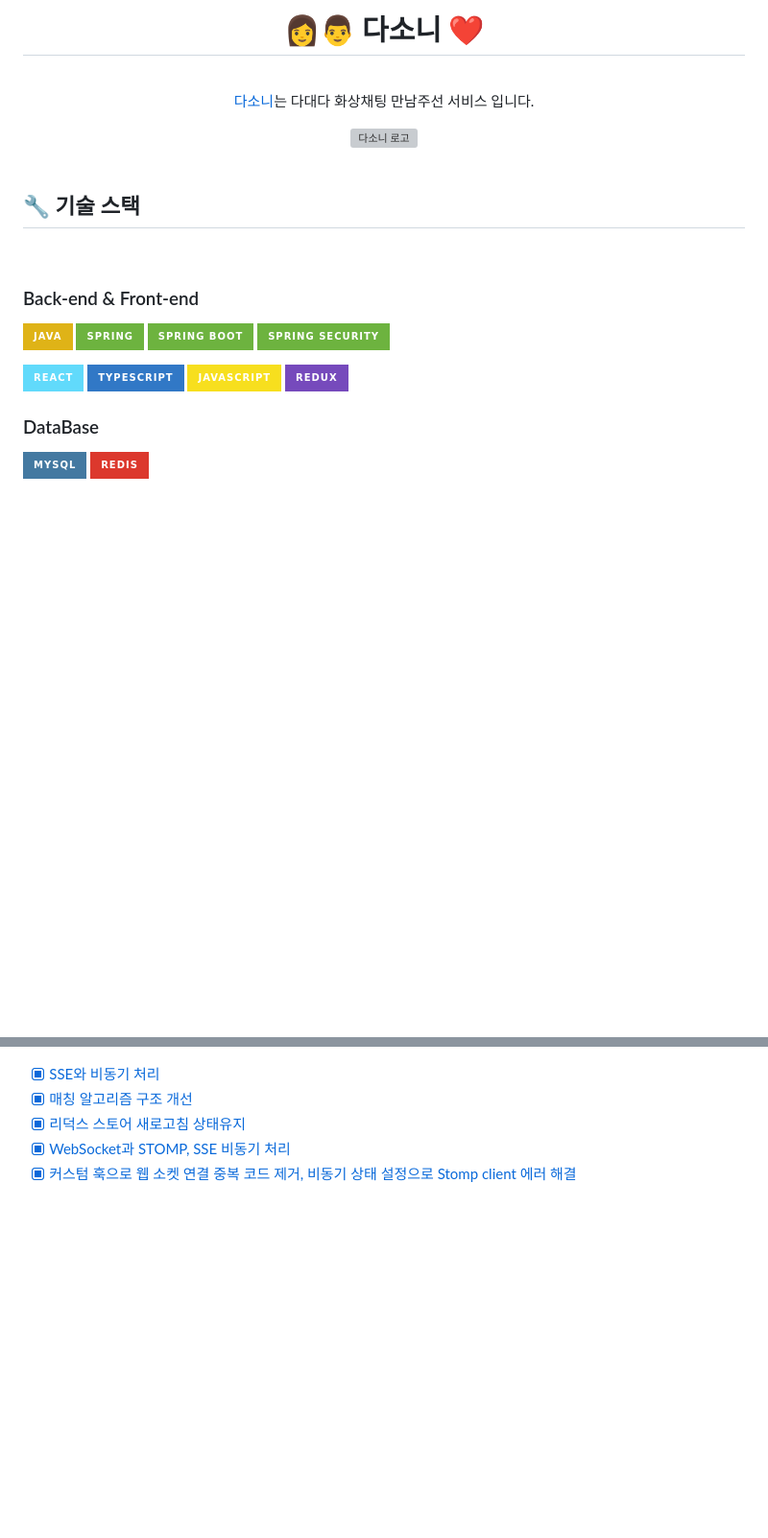
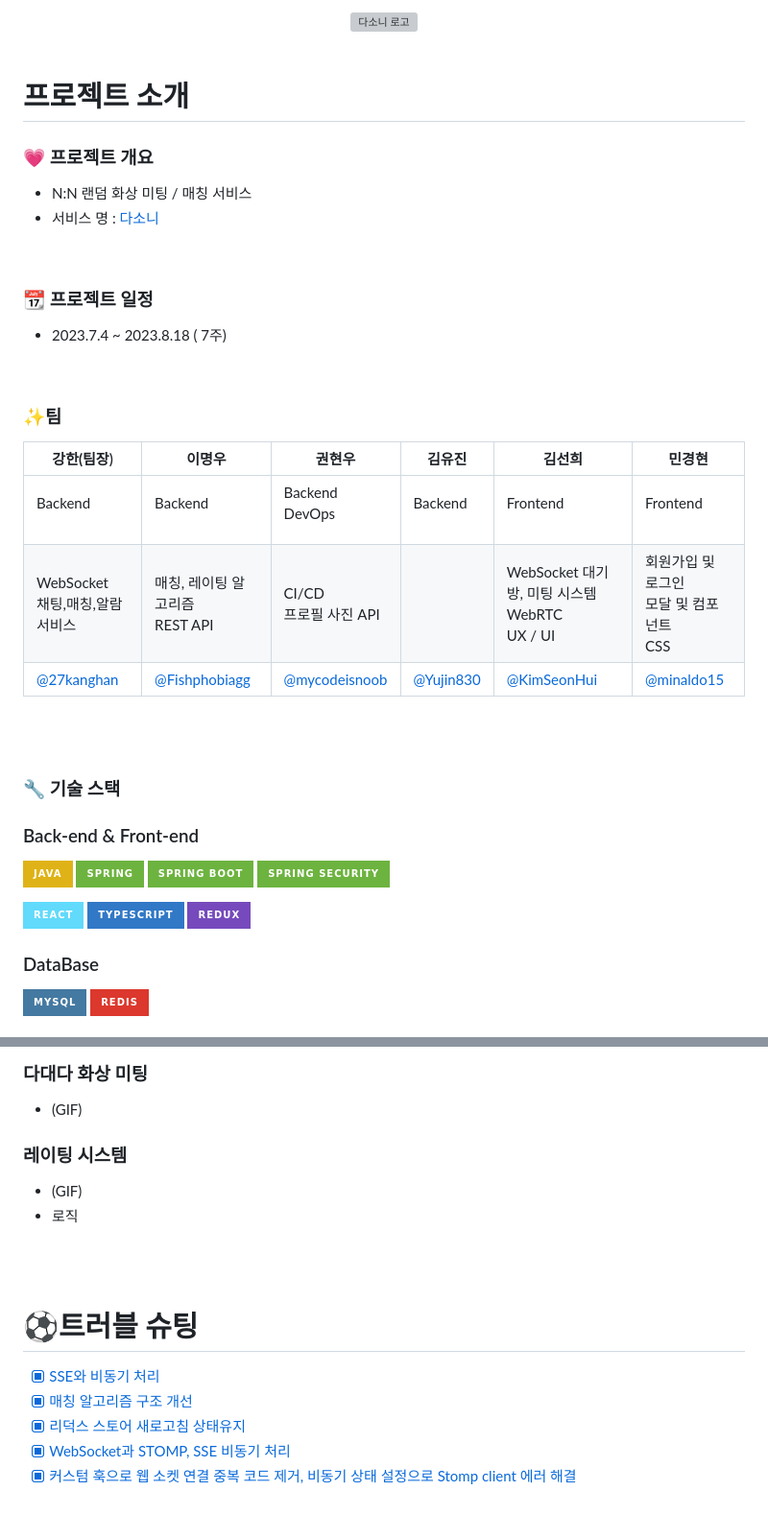
Before and after one commit to Yujin830/Dasoni, a Markdown page: README.md, 2 parts joined by grey strips. Shown at 96% size. GitHub-like rendering; badges without logos; blank space fills up the shorter version; grey boxes are pictures that could not be loaded.

```diff
--- a/README.md
+++ b/README.md
@@ -1,16 +1,37 @@
-<h1 align="center", style="color: pink"> 👩👨 다소니 ❤ </h1>
-<br>
-<p align="center"><a href="http://i9a307.p.ssafy.io/">다소니</a>는 다대다 화상채팅 만남주선 서비스 입니다.</p>
-<div align="center"><img
-  src="frontend/src/assets/image/logo.png"
+<div align="center"><img src="frontend/src/assets/image/logo.png"
   alt="다소니 로고"
 /></div>
 
 <br>
 
-## 🔧 기술 스택
+# 프로젝트 소개
+### 💗 프로젝트 개요
+- N:N 랜덤 화상 미팅 / 매칭 서비스
+- 서비스 명 : [다소니](https://i9a307.p.ssafy.io/)
 
 <br>
+
+### 📆 프로젝트 일정
+- 2023.7.4 ~ 2023.8.18 ( 7주)
+
+
+
+<br>
+
+### ✨팀
+
+| **강한(팀장**)                                    | **이명우**                                        | **권현우**                                                    | **김유진**                                        | **김선희**                                      | **민경현**                                        |
+| ------------------------------------------------- | ------------------------------------------------- | ------------------------------------------------------------- | ------------------------------------------------- | ----------------------------------------------- | ------------------------------------------------- |
+| <p align="left" style="color:skyblue">Backend</p> | <p align="left" style="color:skyblue">Backend</p> | <p align="left" style="color:skyblue">Backend <br> DevOps</p> | <p align="left" style="color:skyblue">Backend</p> | <p align="left" style="color:pink">Frontend</p> | <p align="left" style="color:pink">Frontend</p>   |
+| WebSocket <br> 채팅,매칭,알람 서비스              | 매칭, 레이팅 알고리즘 <br> REST API               | CI/CD <br> 프로필 사진 API                                    |                                                   |  WebSocket 대기방, 미팅 시스템 <br > WebRTC <br> UX / UI                              | 회원가입 및 로그인 <br> 모달 및 컴포넌트 <br> CSS |
+| [@27kanghan](https://github.com/27kanghan)        | [@Fishphobiagg](https://github.com/Fishphobiagg)  | [@mycodeisnoob](https://github.com/mycodeisnoob)              | [@Yujin830](https://github.com/Yujin830)          | [@KimSeonHui](https://github.com/KimSeonHui)    | [@minaldo15](https://github.com/minaldo15)        |
+
+
+<br><br>
+
+
+
+### 🔧 기술 스택
 
 ### Back-end & Front-end
 
@@ -21,7 +42,6 @@
 
 ![React](https://img.shields.io/badge/React-61DAFB.svg?&style=for-the-badge&logo=React&logoColor=blue)
 ![TypeScript](https://img.shields.io/badge/TypeScript-3178C6.svg?&style=for-the-badge&logo=Typescript&logoColor=white)
-![JavaScript](https://img.shields.io/badge/JavaScript-F7DF1E.svg?&style=for-the-badge&logo=Javascript&logoColor=black)
 ![Redux](https://img.shields.io/badge/Redux-764ABC.svg?&style=for-the-badge&logo=Redux&logoColor=white)
 
 ### DataBase
@@ -83,3 +134,15 @@
+### 다대다 화상 미팅
+- (GIF)
+
+
+### 레이팅 시스템
+- (GIF)
+- 로직
+
+
+<br><br>
+
+# ⚽트러블 슈팅
 - [x] [SSE와 비동기 처리](https://github.com/YeryunJung)
 - [x] [매칭 알고리즘 구조 개선](https://github.com/Fishphobiagg)
 - [x] [리덕스 스토어 새로고침 상태유지](https://github.com/minaldo15)
```
Also changed, not shown: other parts of README.md (+58 -89 lines).
